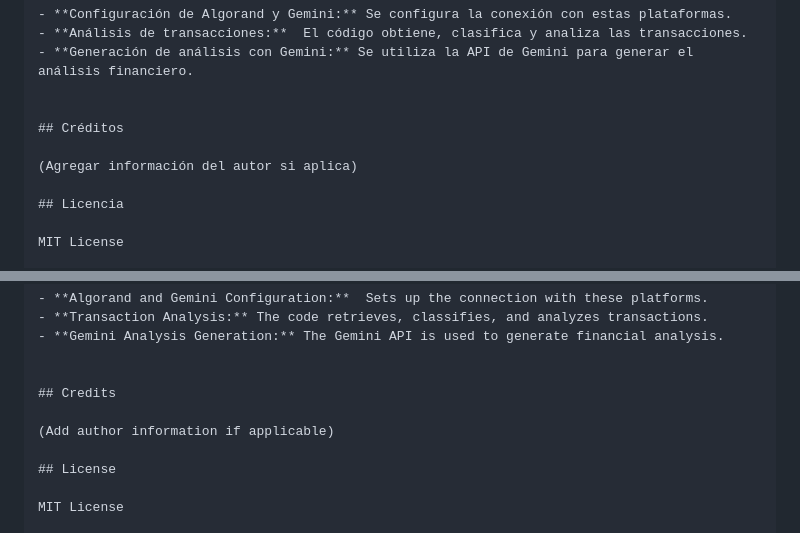
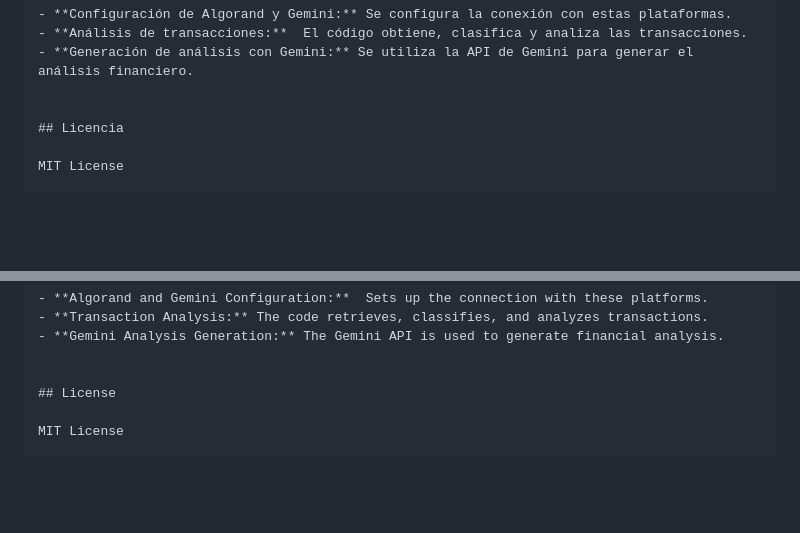
Before and after one commit to jeremiasdavison/ALGemi-, a Markdown page: README.md, 2 parts joined by grey strips. Drawn GitHub-style; blank space fills up the shorter version.

```diff
--- a/README.md
+++ b/README.md
@@ -41,10 +41,6 @@ Gemi Coach Financiero/
 - **Análisis de transacciones:**  El código obtiene, clasifica y analiza las transacciones.
 - **Generación de análisis con Gemini:** Se utiliza la API de Gemini para generar el análisis financiero.
 
-
-## Créditos
-
-(Agregar información del autor si aplica)
 
 ## Licencia
 
@@ -102,10 +98,6 @@ Gemi Financial Coach/
 - **Gemini Analysis Generation:** The Gemini API is used to generate financial analysis.
 
 
-## Credits
-
-(Add author information if applicable)
-
 ## License
 
 MIT License
```
